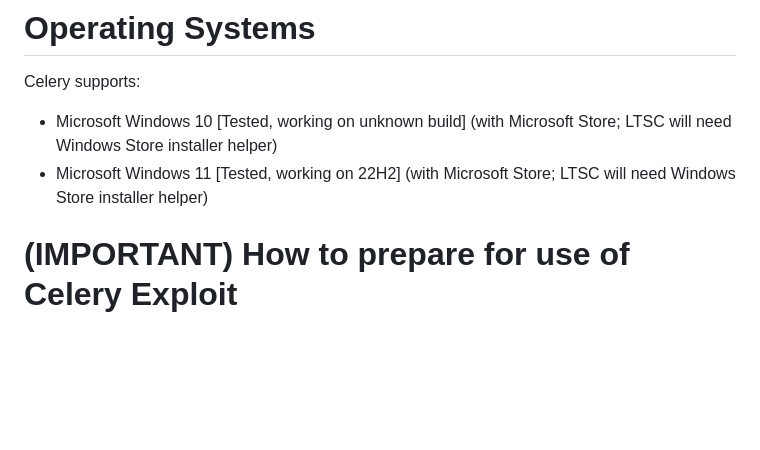
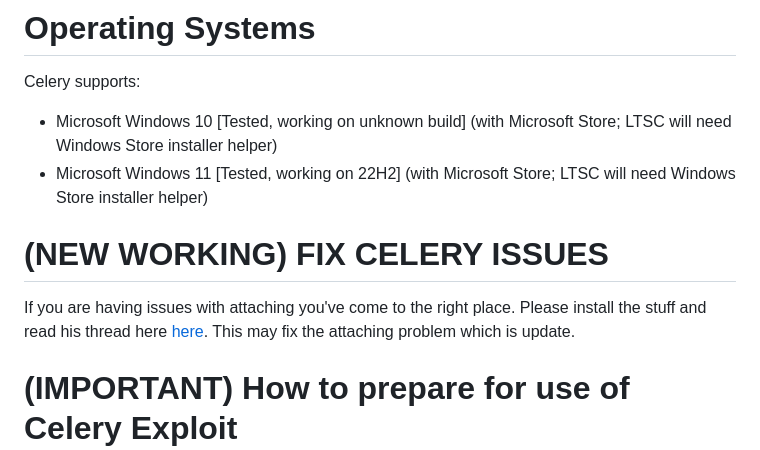
Before and after one commit to 0xVienna/Celery, a Markdown page: README.md, the part around the change. Drawn GitHub-style; blank space fills up the shorter version.

Commit message:
Update README.md
NEW FIX FOR ATTACHING ISSUE, thread resource.

```diff
--- a/README.md
+++ b/README.md
@@ -19,6 +19,12 @@ Celery supports:
 
 - Microsoft Windows 10 [Tested, working on unknown build] (with Microsoft Store; LTSC will need Windows Store installer helper)
 - Microsoft Windows 11 [Tested, working on 22H2] (with Microsoft Store; LTSC will need Windows Store installer helper)
+
+# (NEW WORKING) FIX CELERY ISSUES
+If you are having issues with attaching you've come to the right place.
+Please install the stuff and read his thread here [here](https://github.com/0xVienna/Celery/issues/21).
+This may fix the attaching problem which is update.
+
 
 # (IMPORTANT) How to prepare for use of Celery Exploit
 1. Uninstall your Roblox client BY DELETING THE FROM %appdata%;
```
